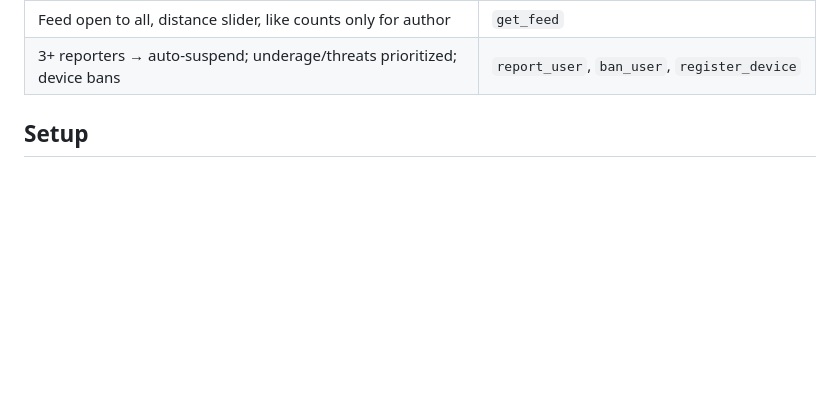
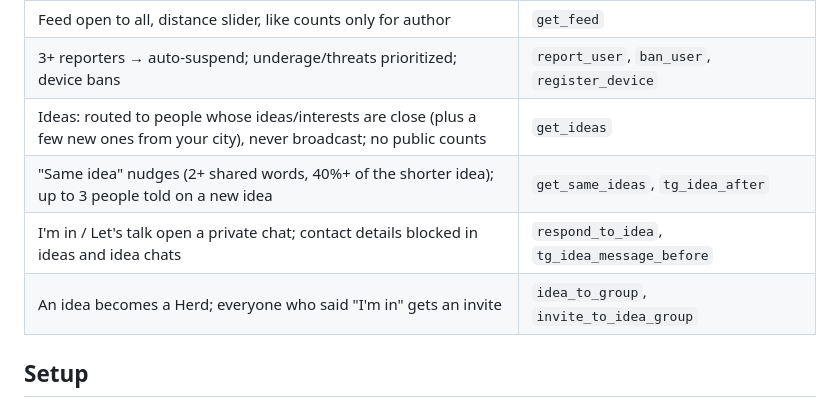
Before and after one commit to gfys606-hue/based-dating, a Markdown page: README.md, the part around the change. GitHub-like rendering; blank space fills up the shorter version.

Commit message:
Idea feed (3/3): document where the idea rules live
Co-Authored-By: Claude Opus 5.5 <noreply@anthropic.com>
Claude-Session: https://claude.ai/code/session_01FeanP6RhfbbcfcpuePwdqF

```diff
--- a/README.md
+++ b/README.md
@@ -36,6 +36,10 @@ waitlist/index.html         pre-launch waitlist site (sign-ups go into the `wait
 | Photos 1–3 clear face, 4–6 looser but must be you; otherwise paused | `set_photo_review`, `refresh_photo_status` |
 | Feed open to all, distance slider, like counts only for author | `get_feed` |
 | 3+ reporters → auto-suspend; underage/threats prioritized; device bans | `report_user`, `ban_user`, `register_device` |
+| Ideas: routed to people whose ideas/interests are close (plus a few new ones from your city), never broadcast; no public counts | `get_ideas` |
+| "Same idea" nudges (2+ shared words, 40%+ of the shorter idea); up to 3 people told on a new idea | `get_same_ideas`, `tg_idea_after` |
+| I'm in / Let's talk open a private chat; contact details blocked in ideas and idea chats | `respond_to_idea`, `tg_idea_message_before` |
+| An idea becomes a Herd; everyone who said "I'm in" gets an invite | `idea_to_group`, `invite_to_idea_group` |
 
 ## Setup
 
```
